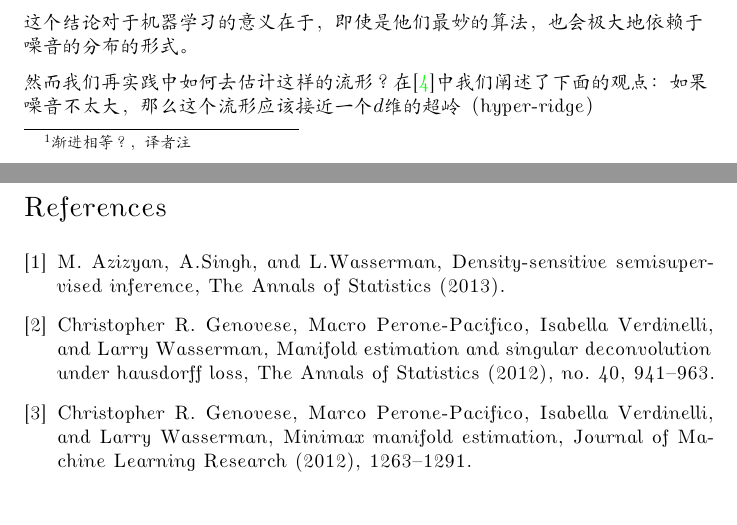
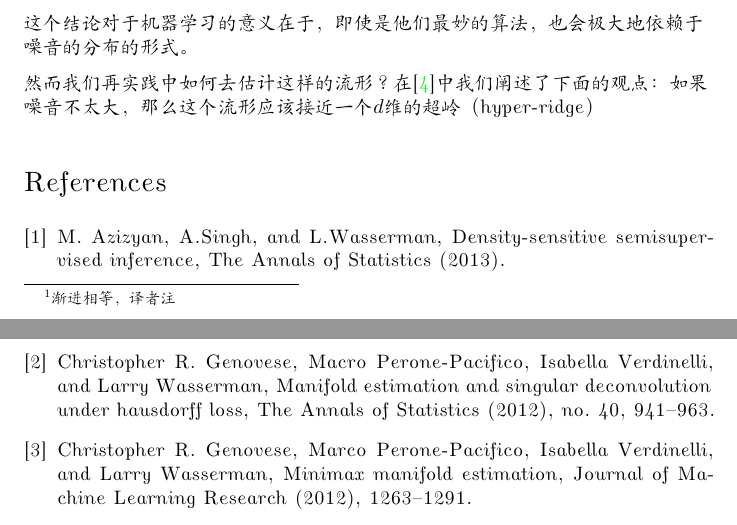
Before and after one commit to abelxie/ml, a LaTeX document (papertrans/mr.tex): two parts of pages 4 and 5 of 5 before the commit and two parts of pages 5 and 6 of 6 after it, joined at a grey line, cut so that both start at the same text. Compiled offline with XeLaTeX; a missing font is replaced by an installed copy or a similar font.

Commit message:
Signed-off-by: Abel Xie <jinjing.xie@gmail.com>

```diff
--- a/papertrans/mr.tex
+++ b/papertrans/mr.tex
@@ -144,7 +144,7 @@ $$ H(M,\hat{M}) = \mathrm{inf} \left\{ \epsilon \, : \, M \subset \hat{M} \oplus
 $$ R_n = \mathrm{inf}_{\hat{M}} \mathrm{sup}_{P \in \PP} \EE_P [ H(\hat{M}, M) ] $$
 显然，这个定义依赖于我们对$M$和$\Phi$的假设。
 
-我们的主要结果可以叙述如下。当没有噪音时---即所有的点都落在流形上---我们有$R_n \asymp n^{-2/d} $\footnote{渐进相等？，译者注}。当噪音与$M$正交时有$R_n \asymp n^{-2/(2+d)} $。当噪音服从高斯分布时，风险率$R_n \asymp 1/\log n$。最后一个结果并不惊人，这是个与估计带有误差的变量的函数相似的问题。
+我们的主要结果可以叙述如下。当没有噪音时---即所有的点都落在流形上---我们有$R_n \asymp n^{-2/d} $\footnote{渐进相等，译者注}。当噪音与$M$正交时有$R_n \asymp n^{-2/(2+d)} $。当噪音服从高斯分布时，风险率$R_n \asymp 1/\log n$。最后一个结果并不惊人，这是个与估计带有误差的变量的函数相似的问题。
 
 这个结论对于机器学习的意义在于，即使是他们最妙的算法，也会极大地依赖于噪音的分布的形式。
 
```
Also changed, not shown: papertrans/mr.tex (2 more changed lines).
